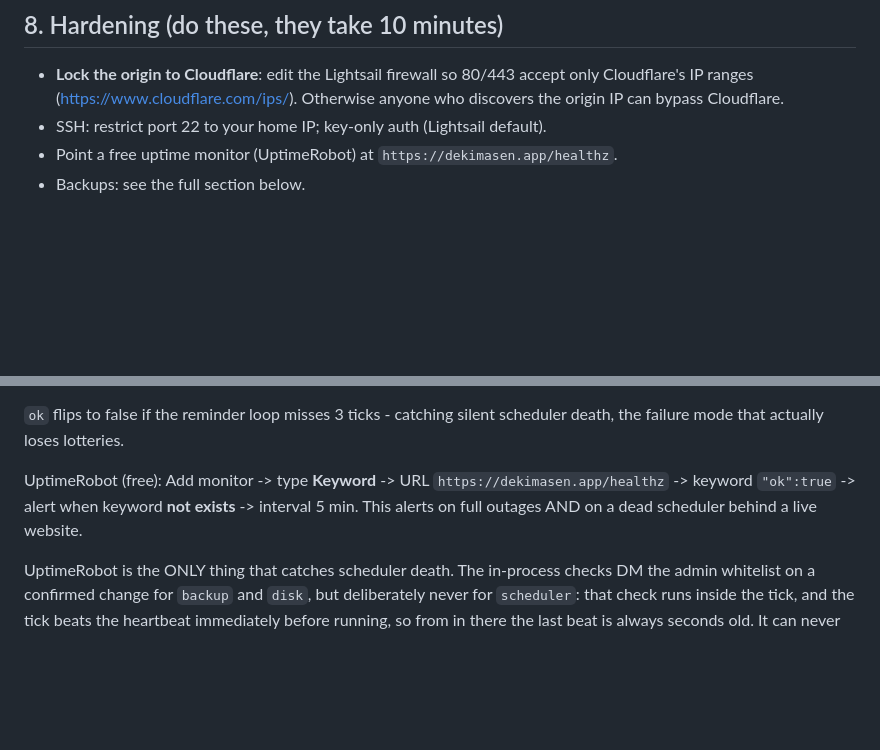
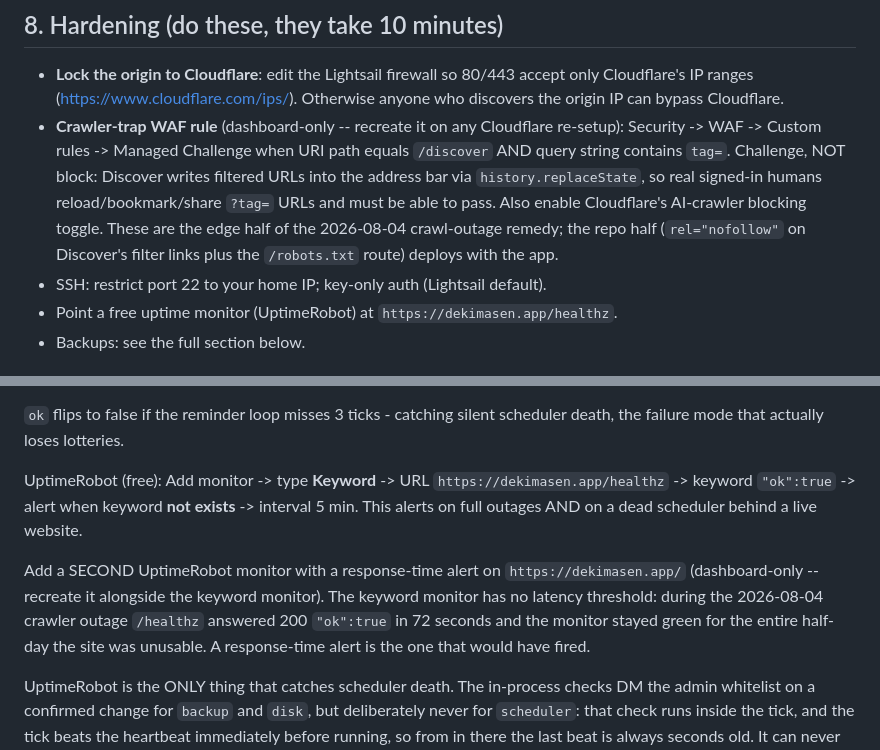
Before and after one commit to imreiji/concert-reminder, a Markdown page: docs/deploy.md, 2 parts joined by grey strips. GitHub-like rendering; blank space fills up the shorter version.

Commit message:
docs: runbook lines for the crawl-outage dashboard mitigations
The WAF Managed Challenge rule and the (previously unset) UptimeRobot
response-time alert live only in dashboards; name them so a re-setup
recreates them.

Co-Authored-By: Claude Fable 5 <noreply@anthropic.com>
Claude-Session: https://claude.ai/code/session_01Q87LPpcoGcwfeoAuouH1ji

```diff
--- a/docs/deploy.md
+++ b/docs/deploy.md
@@ -142,6 +142,15 @@ was skipped.
 - **Lock the origin to Cloudflare**: edit the Lightsail firewall so 80/443
   accept only Cloudflare's IP ranges (https://www.cloudflare.com/ips/).
   Otherwise anyone who discovers the origin IP can bypass Cloudflare.
+- **Crawler-trap WAF rule** (dashboard-only -- recreate it on any Cloudflare
+  re-setup): Security -> WAF -> Custom rules -> Managed Challenge when
+  URI path equals `/discover` AND query string contains `tag=`. Challenge,
+  NOT block: Discover writes filtered URLs into the address bar via
+  `history.replaceState`, so real signed-in humans reload/bookmark/share
+  `?tag=` URLs and must be able to pass. Also enable Cloudflare's AI-crawler
+  blocking toggle. These are the edge half of the 2026-08-04 crawl-outage
+  remedy; the repo half (`rel="nofollow"` on Discover's filter links plus
+  the `/robots.txt` route) deploys with the app.
 - SSH: restrict port 22 to your home IP; key-only auth (Lightsail default).
 - Point a free uptime monitor (UptimeRobot) at `https://dekimasen.app/healthz`.
 - Backups: see the full section below.
@@ -259,6 +268,13 @@ UptimeRobot (free): Add monitor -> type **Keyword** -> URL
 **not exists** -> interval 5 min. This alerts on full outages AND on a dead
 scheduler behind a live website.
 
+Add a SECOND UptimeRobot monitor with a response-time alert on
+`https://dekimasen.app/` (dashboard-only -- recreate it alongside the
+keyword monitor). The keyword monitor has no latency threshold: during the
+2026-08-04 crawler outage `/healthz` answered 200 `"ok":true` in 72
+seconds and the monitor stayed green for the entire half-day the site was
+unusable. A response-time alert is the one that would have fired.
+
 UptimeRobot is the ONLY thing that catches scheduler death. The in-process
 checks DM the admin whitelist on a confirmed change for `backup` and `disk`,
 but deliberately never for `scheduler`: that check runs inside the tick, and
```
